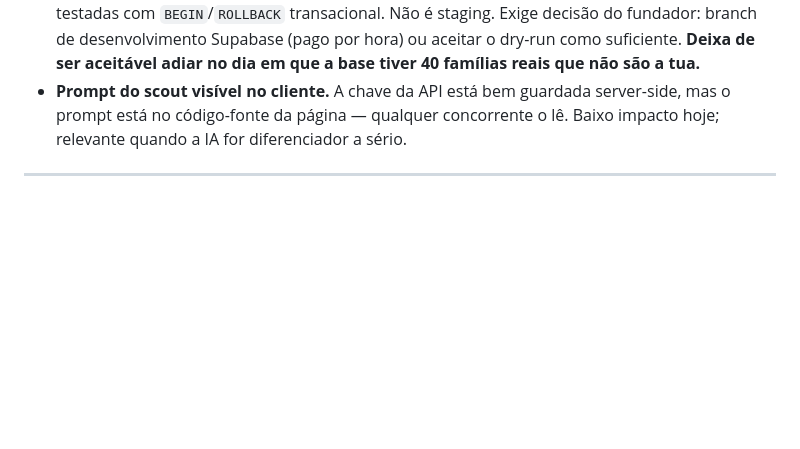
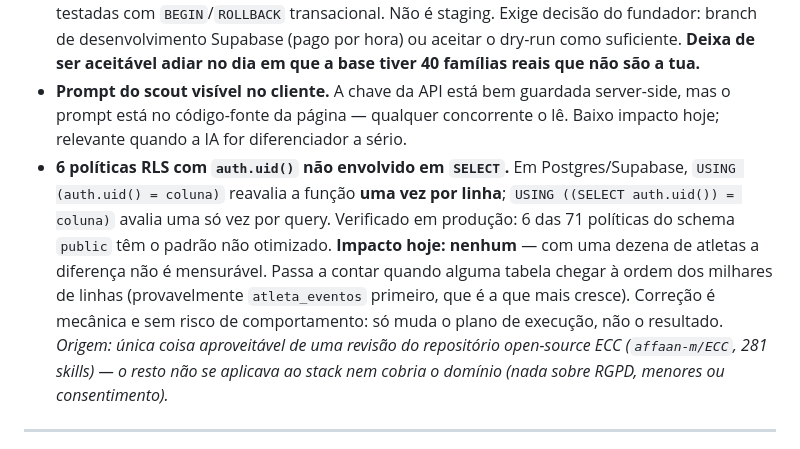
Before and after one commit to ipedronmartins-hue/Yourtalentbase, a Markdown page: YTB_POR_FAZER.md, the part around the change. Rendered like a GitHub page; blank space fills up the shorter version.

Commit message:
Backlog: nota de otimizacao de RLS na divida tecnica
6 das 71 politicas do schema public usam auth.uid() sem o envolver num
SELECT, o que faz a funcao ser reavaliada uma vez por linha em vez de uma
vez por query. Verificado em producao antes de registar.

Impacto hoje e nulo (uma dezena de atletas); passa a contar quando alguma
tabela chegar aos milhares de linhas, provavelmente atleta_eventos
primeiro. Correcao mecanica, sem risco de mudar comportamento — so muda o
plano de execucao.

Origem: unica coisa aproveitavel de uma revisao ao repositorio
open-source ECC (affaan-m/ECC, 281 skills), pedida pelo fundador para ver
se havia skills uteis. O resto nao se aplicava ao stack (maioria para
Android/Angular/Rust/DeFi) e nao cobria o dominio — zero conteudo sobre
RGPD, menores ou consentimento, que e onde a YTB tem risco real. O
postgres-patterns tem 148 linhas de cheat-sheet com tres linhas sobre
RLS, abaixo do que a Blindagem ja implementou.

```diff
--- a/YTB_POR_FAZER.md
+++ b/YTB_POR_FAZER.md
@@ -101,6 +101,7 @@ O `YTB_GUIA_FUNCIONALIDADES.md` cobre Treinador, Família e Admin ponto a ponto.
 - **`ytb_admin_aval_contextual` tem o nome errado.** Desde a v051 também é usada pelo treinador, não só pelo admin. Não foi renomeada para evitar tocar no `admin360.html` numa sessão já longa. Renomear quando houver uma vaga de arrumação.
 - **Sem staging real.** Todas as migrações desta fase foram aplicadas diretamente a produção, testadas com `BEGIN`/`ROLLBACK` transacional. Não é staging. Exige decisão do fundador: branch de desenvolvimento Supabase (pago por hora) ou aceitar o dry-run como suficiente. **Deixa de ser aceitável adiar no dia em que a base tiver 40 famílias reais que não são a tua.**
 - **Prompt do scout visível no cliente.** A chave da API está bem guardada server-side, mas o prompt está no código-fonte da página — qualquer concorrente o lê. Baixo impacto hoje; relevante quando a IA for diferenciador a sério.
+- **6 políticas RLS com `auth.uid()` não envolvido em `SELECT`.** Em Postgres/Supabase, `USING (auth.uid() = coluna)` reavalia a função **uma vez por linha**; `USING ((SELECT auth.uid()) = coluna)` avalia uma só vez por query. Verificado em produção: 6 das 71 políticas do schema `public` têm o padrão não otimizado. **Impacto hoje: nenhum** — com uma dezena de atletas a diferença não é mensurável. Passa a contar quando alguma tabela chegar à ordem dos milhares de linhas (provavelmente `atleta_eventos` primeiro, que é a que mais cresce). Correção é mecânica e sem risco de comportamento: só muda o plano de execução, não o resultado. *Origem: única coisa aproveitável de uma revisão do repositório open-source ECC (`affaan-m/ECC`, 281 skills) — o resto não se aplicava ao stack nem cobria o domínio (nada sobre RGPD, menores ou consentimento).*
 
 ---
 
```
